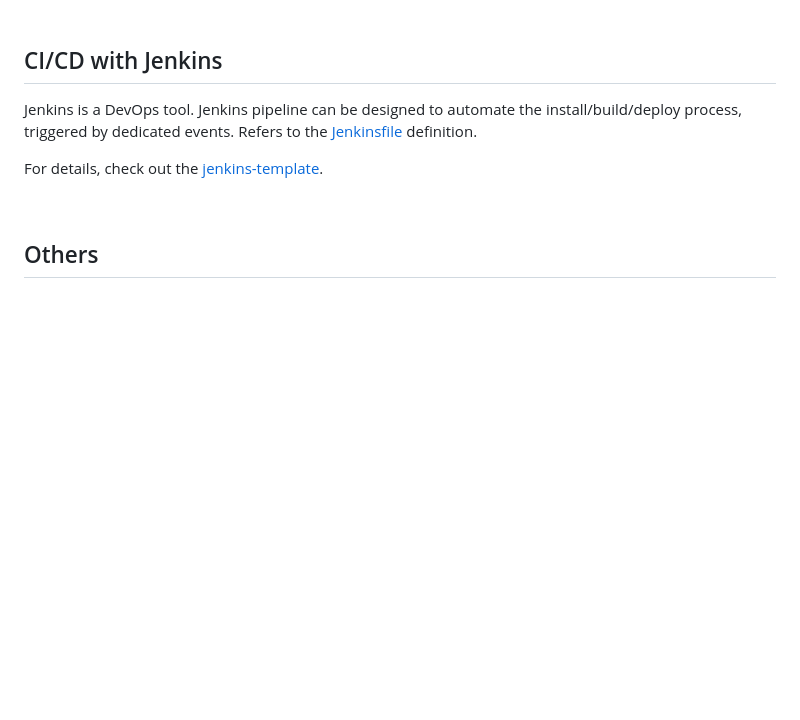
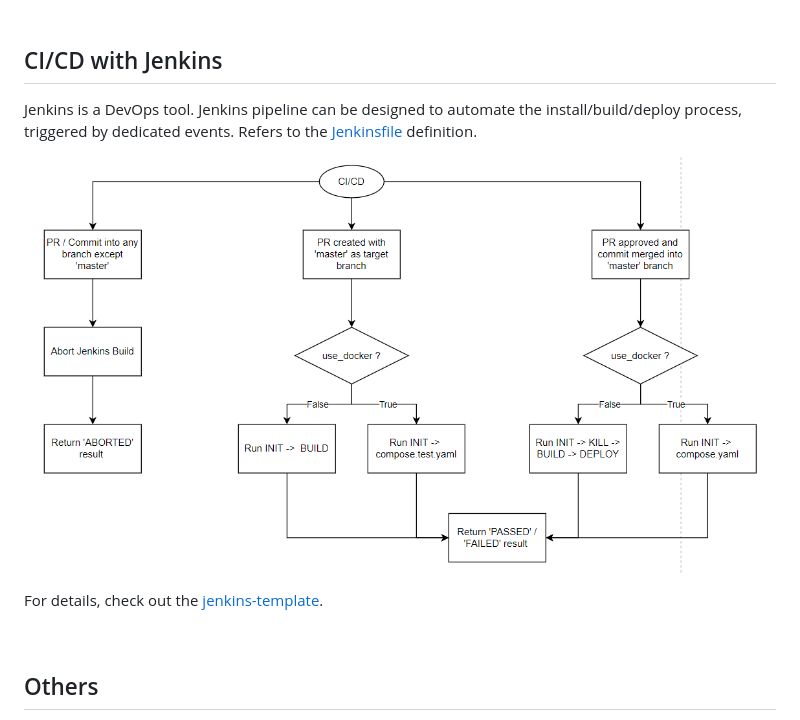
Before and after one commit to jiajunlee19/react-next-app-template, a Markdown page: README.md, the part around the change. GitHub-like rendering; pictures changed too: Misc/Jenkins Workflow.PNG (added); blank space fills up the shorter version.

Commit message:
[docs] Add Jenkins Workflow

```diff
--- a/README.md
+++ b/README.md
@@ -748,6 +748,9 @@ Check out the [Next.js deployment documentation](https://nextjs.org/docs/deploym
 ## CI/CD with Jenkins
 Jenkins is a DevOps tool. Jenkins pipeline can be designed to automate the install/build/deploy process, triggered by dedicated events. Refers to the [Jenkinsfile](/jenkins/Jenkinsfile) definition.
 
+![Jenkins Workflow.png](/Misc/Jenkins%20Workflow.PNG)
+
+
 For details, check out the [jenkins-template](https://github.com/jiajunlee19/jenkins-template).
 
 <br>
```
Also changed, not shown: 1 other file.
